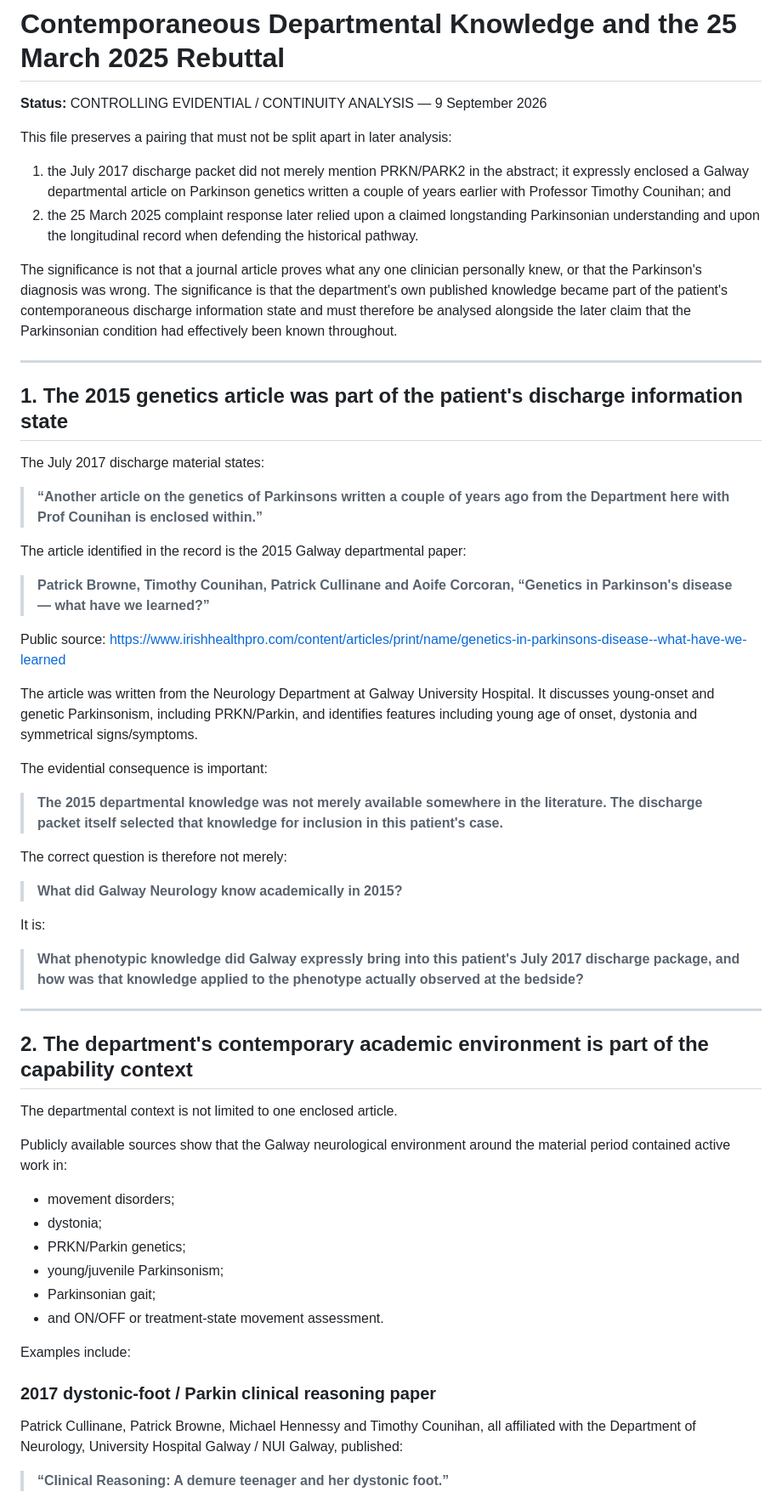
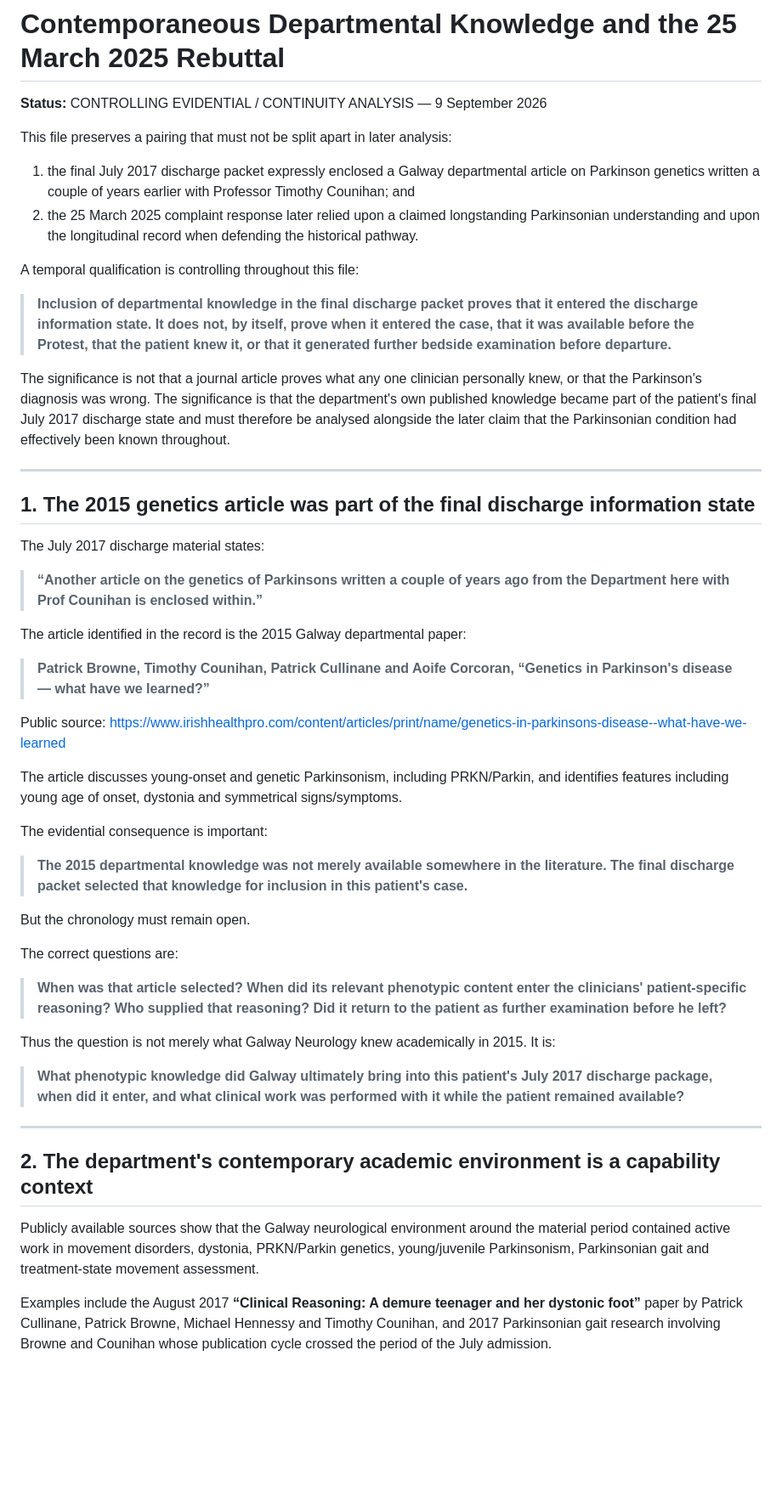
Before and after one commit to TitanicParker/strong-formulation, a Markdown page: CONTEMPORANEOUS_DEPARTMENTAL_KNOWLEDGE_AND_2025_REBUTTAL.md, the part around one of its changes. Shown at 85% size. GitHub-like rendering; blank space fills up the shorter version.

```diff
--- a/CONTEMPORANEOUS_DEPARTMENTAL_KNOWLEDGE_AND_2025_REBUTTAL.md
+++ b/CONTEMPORANEOUS_DEPARTMENTAL_KNOWLEDGE_AND_2025_REBUTTAL.md
@@ -4,14 +4,18 @@
 
 This file preserves a pairing that must not be split apart in later analysis:
 
-1. the July 2017 discharge packet did not merely mention PRKN/PARK2 in the abstract; it expressly enclosed a Galway departmental article on Parkinson genetics written a couple of years earlier with Professor Timothy Counihan; and
+1. the final July 2017 discharge packet expressly enclosed a Galway departmental article on Parkinson genetics written a couple of years earlier with Professor Timothy Counihan; and
 2. the 25 March 2025 complaint response later relied upon a claimed longstanding Parkinsonian understanding and upon the longitudinal record when defending the historical pathway.
 
-The significance is not that a journal article proves what any one clinician personally knew, or that the Parkinson's diagnosis was wrong. The significance is that the department's own published knowledge became part of the patient's contemporaneous discharge information state and must therefore be analysed alongside the later claim that the Parkinsonian condition had effectively been known throughout.
+A temporal qualification is controlling throughout this file:
+
+> **Inclusion of departmental knowledge in the final discharge packet proves that it entered the discharge information state. It does not, by itself, prove when it entered the case, that it was available before the Protest, that the patient knew it, or that it generated further bedside examination before departure.**
+
+The significance is not that a journal article proves what any one clinician personally knew, or that the Parkinson's diagnosis was wrong. The significance is that the department's own published knowledge became part of the patient's final July 2017 discharge state and must therefore be analysed alongside the later claim that the Parkinsonian condition had effectively been known throughout.
 
 ---
 
-## 1. The 2015 genetics article was part of the patient's discharge information state
+## 1. The 2015 genetics article was part of the final discharge information state
 
 The July 2017 discharge material states:
 
@@ -23,40 +27,27 @@ The article identified in the record is the 2015 Galway departmental paper:
 
 Public source: https://www.irishhealthpro.com/content/articles/print/name/genetics-in-parkinsons-disease--what-have-we-learned
 
-The article was written from the Neurology Department at Galway University Hospital. It discusses young-onset and genetic Parkinsonism, including PRKN/Parkin, and identifies features including young age of onset, dystonia and symmetrical signs/symptoms.
+The article discusses young-onset and genetic Parkinsonism, including PRKN/Parkin, and identifies features including young age of onset, dystonia and symmetrical signs/symptoms.
 
 The evidential consequence is important:
 
-> **The 2015 departmental knowledge was not merely available somewhere in the literature. The discharge packet itself selected that knowledge for inclusion in this patient's case.**
+> **The 2015 departmental knowledge was not merely available somewhere in the literature. The final discharge packet selected that knowledge for inclusion in this patient's case.**
 
-The correct question is therefore not merely:
+But the chronology must remain open.
 
-> **What did Galway Neurology know academically in 2015?**
+The correct questions are:
 
-It is:
+> **When was that article selected? When did its relevant phenotypic content enter the clinicians' patient-specific reasoning? Who supplied that reasoning? Did it return to the patient as further examination before he left?**
 
-> **What phenotypic knowledge did Galway expressly bring into this patient's July 2017 discharge package, and how was that knowledge applied to the phenotype actually observed at the bedside?**
+Thus the question is not merely what Galway Neurology knew academically in 2015. It is:
+
+> **What phenotypic knowledge did Galway ultimately bring into this patient's July 2017 discharge package, when did it enter, and what clinical work was performed with it while the patient remained available?**
 
 ---
 
-## 2. The department's contemporary academic environment is part of the capability context
+## 2. The department's contemporary academic environment is a capability context
 
-The departmental context is not limited to one enclosed article.
+Publicly available sources show that the Galway neurological environment around the material period contained active work in movement disorders, dystonia, PRKN/Parkin genetics, young/juvenile Parkinsonism, Parkinsonian gait and treatment-state movement assessment.
 
-Publicly available sources show that the Galway neurological environment around the material period contained active work in:
+Examples include the August 2017 **“Clinical Reasoning: A demure teenager and her dystonic foot”** paper by Patrick Cullinane, Patrick Browne, Michael Hennessy and Timothy Counihan, and 2017 Parkinsonian gait research involving Browne and Counihan whose publication cycle crossed the period of the July admission.
 
-- movement disorders;
-- dystonia;
-- PRKN/Parkin genetics;
-- young/juvenile Parkinsonism;
-- Parkinsonian gait;
-- and ON/OFF or treatment-state movement assessment.
-
-Examples include:
-
-### 2017 dystonic-foot / Parkin clinical reasoning paper
-
-Patrick Cullinane, Patrick Browne, Michael Hennessy and Timothy Counihan, all affiliated with the Department of Neurology, University Hospital Galway / NUI Galway, published:
-
-> **“Clinical Reasoning: A demure teenager and her dystonic foot.”**
-
```
Also changed, not shown: other parts of CONTEMPORANEOUS_DEPARTMENTAL_KNOWLEDGE_AND_2025_REBUTTAL.md (+58 -79 lines).
